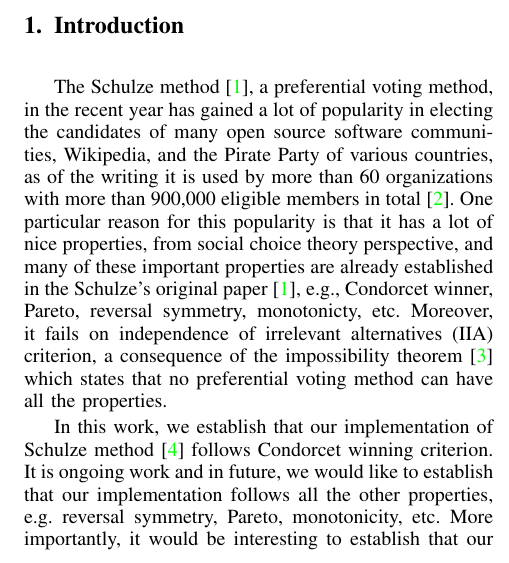
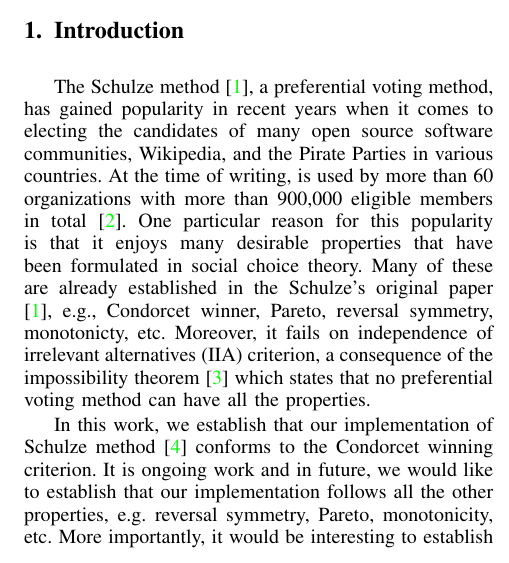
Before and after one commit to mukeshtiwari/HotSpot2021, a LaTeX paper (MukeshChanges/eurosp-2021-template.tex): part of one column of page 1 of 4, cut so that both start at the same text. Compiled offline with pdfLaTeX; a missing font is replaced by an installed copy or a similar font; a LaTeX package or settings file that is missing is left out.

Commit message:
More changes

```diff
--- a/MukeshChanges/eurosp-2021-template.tex
+++ b/MukeshChanges/eurosp-2021-template.tex
@@ -62,19 +62,22 @@ Condorcet winner, Coq theorem prover
 
 
 \section{Introduction}
-    The Schulze method \cite{Schulze:2011:NMC}, a preferential voting method, in the recent year
-    has gained a lot of popularity in electing the candidates of many open source
-    software communities, Wikipedia, and the Pirate Party of various countries, as of the writing it
+   The Schulze method \cite{Schulze:2011:NMC}, a preferential
+    voting method, has gained popularity in recent years
+   when it comes to electing the candidates of many open source
+    software communities, Wikipedia, and the Pirate Parties in
+    various countries. At the time of writing,
     is used by more  than  60 organizations  with  more  than  900,000  eligible
     members  in  total \cite{schulze2020schulze}. One particular reason for this popularity is that it
-    has a lot of nice properties, from social choice theory perspective, and many of
-    these important properties are already established in the Schulze's original paper \cite{Schulze:2011:NMC}, e.g., Condorcet winner, Pareto, reversal symmetry, monotonicty,
+    enjoys many desirable properties that have been  formulated in
+    social choice theory.
+    Many of these are already established in the Schulze's original paper \cite{Schulze:2011:NMC}, e.g., Condorcet winner, Pareto, reversal symmetry, monotonicty,
     etc. Moreover, it fails on independence of
     irrelevant alternatives (IIA) criterion, a consequence of the impossibility theorem \cite{arrow1950difficulty} which states that no preferential voting
     method can have all the properties.
 
     In this work, we establish that our implementation of Schulze method \cite{Pattinson:2017:SVE}
-    follows Condorcet winning criterion. It is ongoing work and in
+    conforms to the Condorcet winning criterion. It is ongoing work and in
     future, we would like to establish that our implementation follows all the other properties,
     e.g. reversal symmetry, Pareto, monotonicity, etc.
     More importantly, it would be interesting to establish that our implementation
```
